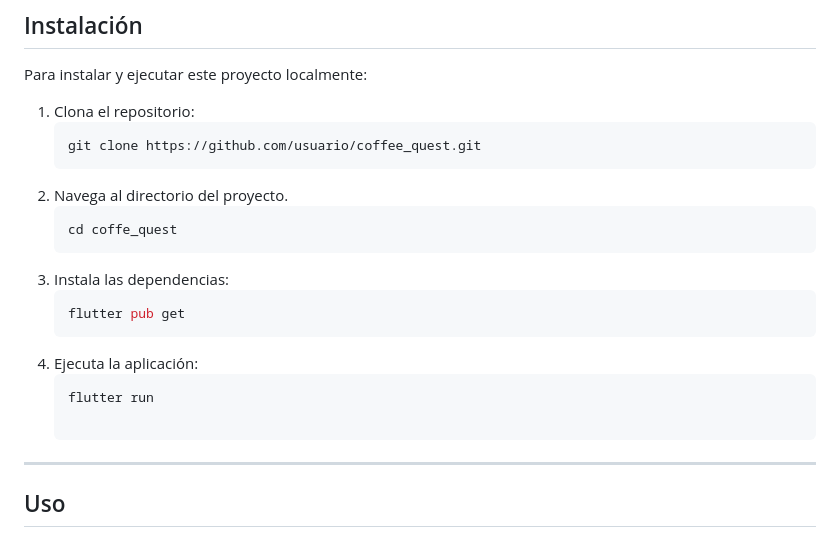
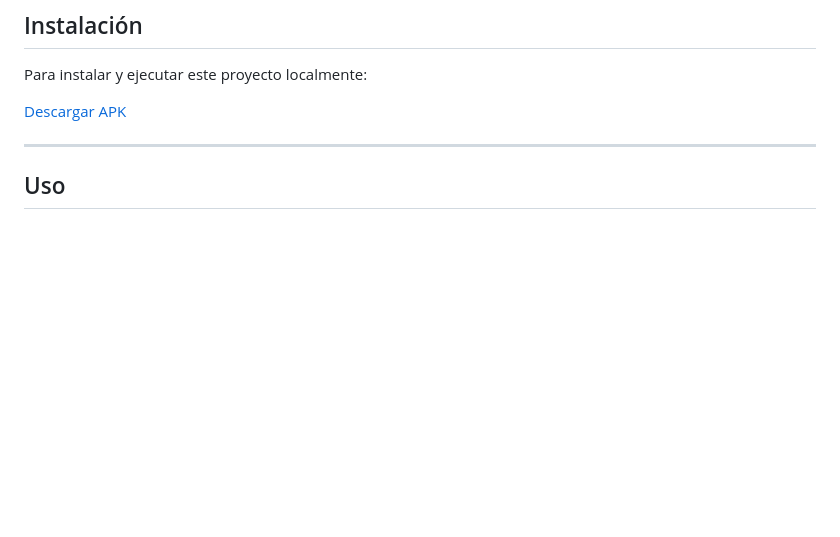
Before and after one commit to RigxorZero/CoffeeQuest, a Markdown page: README.md, the part around the change. GitHub-like rendering; blank space fills up the shorter version.

Commit message:
Update README.md
Añadí la descarga al readme

````diff
--- a/README.md
+++ b/README.md
@@ -28,18 +28,8 @@ https://www.youtube.com/watch?v=KxvuP4FybVc&t=1s
 
 Para instalar y ejecutar este proyecto localmente:
 
-1. Clona el repositorio:
-   ```bash
-   git clone https://github.com/usuario/coffee_quest.git
-2. Navega al directorio del proyecto.
-    ```bash
-    cd coffe_quest
-3. Instala las dependencias:
-    ```bash
-    flutter pub get
-4. Ejecuta la aplicación:
-    ```bash
-    flutter run
+[Descargar APK](CoffeQuest/CoffeQuest.apk)
+
 
 ---
 
````
